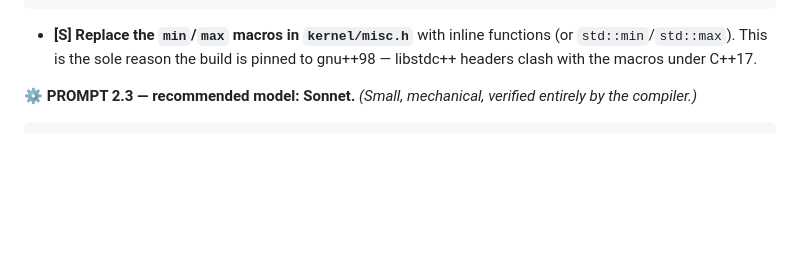
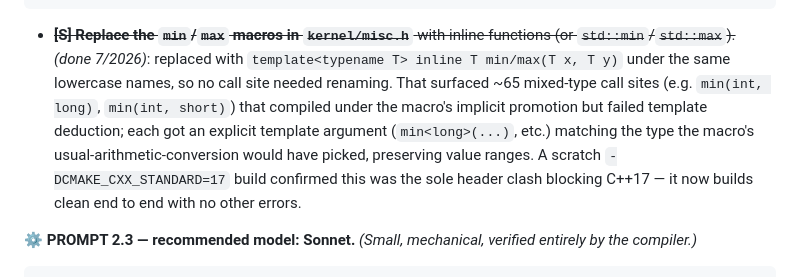
Before and after one commit to brentjohnson/xconq, a Markdown page: MODERNIZATION-PLAN.md, the part around the change. Drawn GitHub-style; blank space fills up the shorter version.

Commit message:
Mark min/max macro task done in MODERNIZATION-PLAN.md
Co-Authored-By: Claude Sonnet 5 <noreply@anthropic.com>

````diff
--- a/MODERNIZATION-PLAN.md
+++ b/MODERNIZATION-PLAN.md
@@ -201,9 +201,17 @@ Method:
 5. Commit, then mark this task done (strikethrough + date) in
    MODERNIZATION-PLAN.md.
 ```
-- **[S] Replace the `min`/`max` macros in `kernel/misc.h`** with inline
-  functions (or `std::min`/`std::max`). This is the sole reason the build is
-  pinned to gnu++98 — libstdc++ headers clash with the macros under C++17.
+- ~~**[S] Replace the `min`/`max` macros in `kernel/misc.h`** with inline
+  functions (or `std::min`/`std::max`).~~ *(done 7/2026)*: replaced with
+  `template<typename T> inline T min/max(T x, T y)` under the same lowercase
+  names, so no call site needed renaming. That surfaced ~65 mixed-type call
+  sites (e.g. `min(int, long)`, `min(int, short)`) that compiled under the
+  macro's implicit promotion but failed template deduction; each got an
+  explicit template argument (`min<long>(...)`, etc.) matching the type the
+  macro's usual-arithmetic-conversion would have picked, preserving value
+  ranges. A scratch `-DCMAKE_CXX_STANDARD=17` build confirmed this was the
+  sole header clash blocking C++17 — it now builds clean end to end with no
+  other errors.
 
 **⚙ PROMPT 2.3 — recommended model: Sonnet.** *(Small, mechanical, verified
 entirely by the compiler.)*
````
